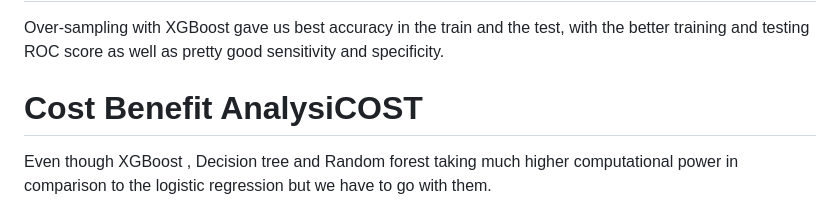
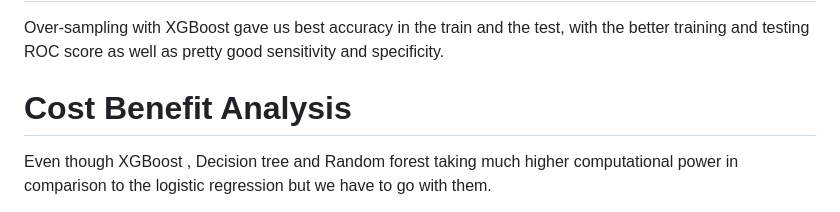
Before and after one commit to Roodraps/credit-card-default-prediction, a Markdown page: README.md, the part around the change. GitHub-like rendering.

```diff
--- a/README.md
+++ b/README.md
@@ -66,7 +66,7 @@ of credit card clients in Taiwan from April 2005 to September 2005.
 # Choosing the best model
 Over-sampling with XGBoost gave us best accuracy in the train and the test, with the better training and testing ROC score as well as pretty good sensitivity and specificity.
 
-# Cost Benefit AnalysiCOST
+# Cost Benefit Analysis
 Even though XGBoost , Decision tree and Random forest taking much higher computational power in comparison to the logistic regression but we have to go with them.
 
 Because we are building the model for the financial case, Amount scam can be huge. so to get rid of these types of huge losses we have to build the accurate and precise model even though model take good amount of computational cost.
```
